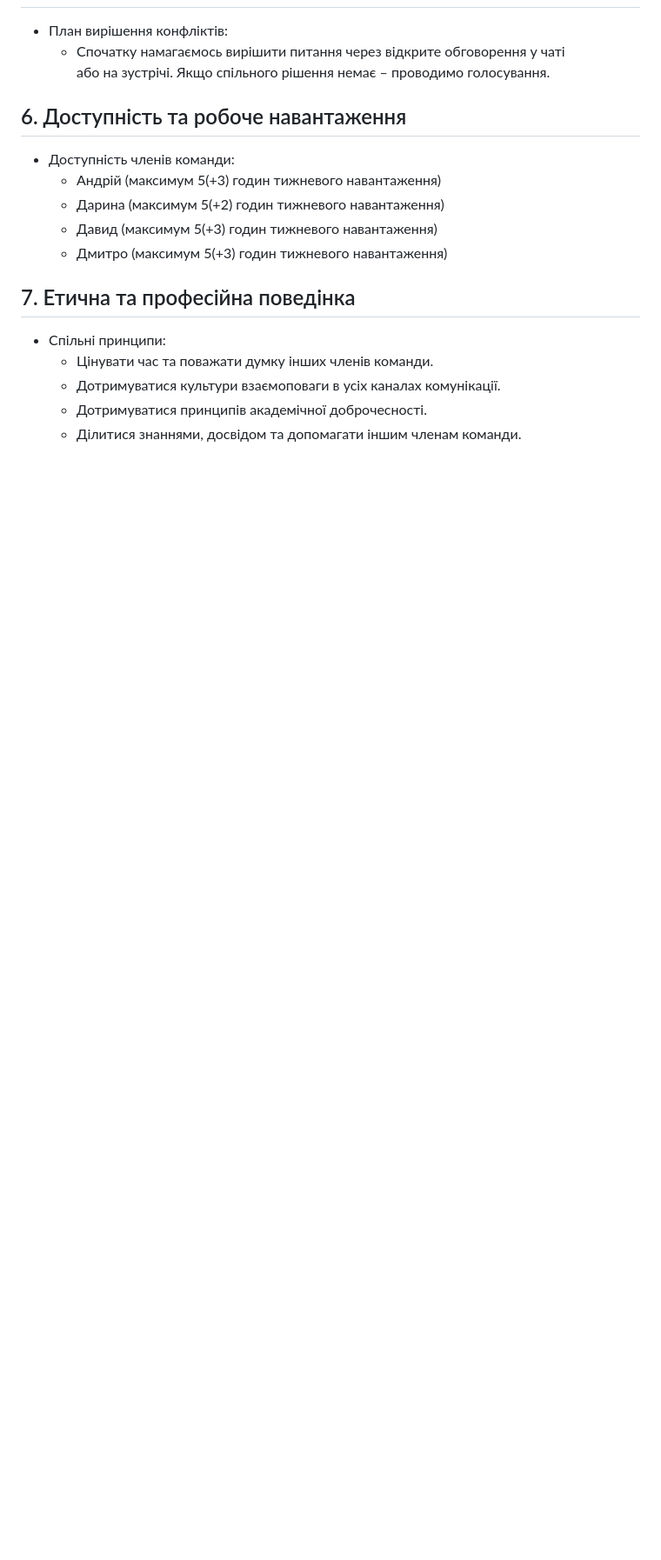
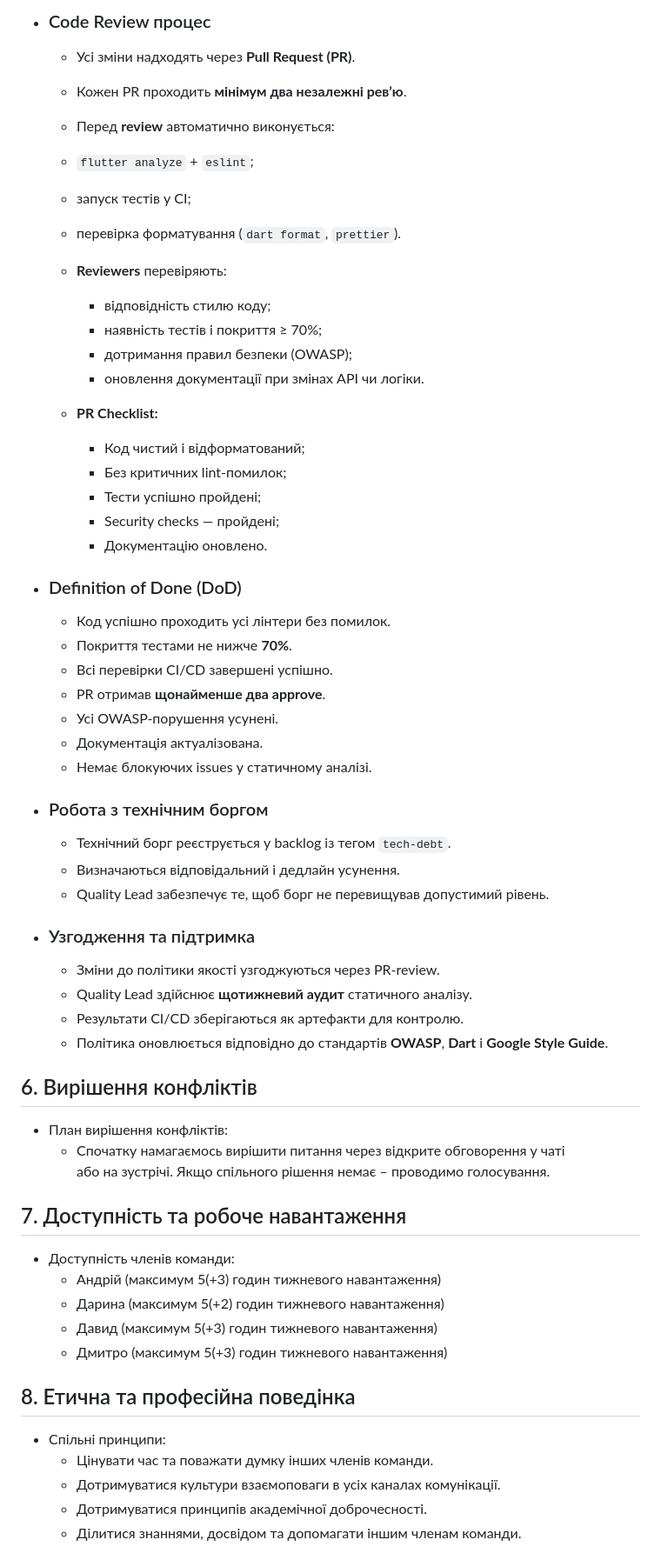
Before and after one commit to ukma-cs-ssdm-2025/team-badhabits, a Markdown page: TeamCharter.md, the part around one of its changes. Shown at 87% size. Rendered like a GitHub page; blank space fills up the shorter version.

Commit message:
docs: update TeamCharter.md (#110)
Updated team charter to include coding standards, roles, and responsibilities.

```diff
--- a/TeamCharter.md
+++ b/TeamCharter.md
@@ -86,14 +131,65 @@
+<br>
+
+- ### Code Review процес
+
+  - Усі зміни надходять через **Pull Request (PR)**.
+
+  - Кожен PR проходить **мінімум два незалежні рев’ю**.
+
+  -  Перед **review** автоматично виконується:
+    - `flutter analyze` + `eslint`;
+    - запуск тестів у CI;
+    - перевірка форматування (`dart format`, `prettier`).
+  - **Reviewers** перевіряють:
+    - відповідність стилю коду;
+    - наявність тестів і покриття ≥ 70%;
+    - дотримання правил безпеки (OWASP);
+    - оновлення документації при змінах API чи логіки.
+  - **PR Checklist:**
+    - Код чистий і відформатований;
+    - Без критичних lint-помилок;
+    - Тести успішно пройдені;
+    - Security checks — пройдені;
+    - Документацію оновлено.
+
+- ### Definition of Done (DoD)
+
+  - Код успішно проходить усі лінтери без помилок.
+  - Покриття тестами не нижче **70%**.
+  - Всі перевірки CI/CD завершені успішно.
+  - PR отримав **щонайменше два approve**.
+  - Усі OWASP-порушення усунені.
+  - Документація актуалізована.
+  - Немає блокуючих issues у статичному аналізі.
+
+- ### Робота з технічним боргом
+
+  - Технічний борг реєструється у backlog із тегом `tech-debt`.
+  - Визначаються відповідальний і дедлайн усунення.
+  - Quality Lead забезпечує те, щоб борг не перевищував допустимий рівень.
+
+- ### Узгодження та підтримка
+
+  - Зміни до політики якості узгоджуються через PR-review.
+  - Quality Lead здійснює **щотижневий аудит** статичного аналізу.
+  - Результати CI/CD зберігаються як артефакти для контролю.
+  - Політика оновлюється відповідно до стандартів **OWASP**, **Dart** і **Google Style Guide**.
+
+## 6. Вирішення конфліктів
+
 - План вирішення конфліктів:
   - Спочатку намагаємось вирішити питання через відкрите обговорення у чаті <br> або на зустрічі. Якщо спільного рішення немає – проводимо голосування.
 
-## 6. Доступність та робоче навантаження
+## 7. Доступність та робоче навантаження
+
 - Доступність членів команди:
   - Андрій (максимум 5(+3) годин тижневого навантаження)
   - Дарина (максимум 5(+2) годин тижневого навантаження)
   - Давид  (максимум 5(+3) годин тижневого навантаження)
   - Дмитро (максимум 5(+3) годин тижневого навантаження)
 
-## 7. Етична та професійна поведінка
+## 8. Етична та професійна поведінка
+
 - Спільні принципи:
   - Цінувати час та поважати думку інших членів команди.
   - Дотримуватися культури взаємоповаги в усіх каналах комунікації.
```
Also changed, not shown: other parts of TeamCharter.md (+59 -13 lines).
